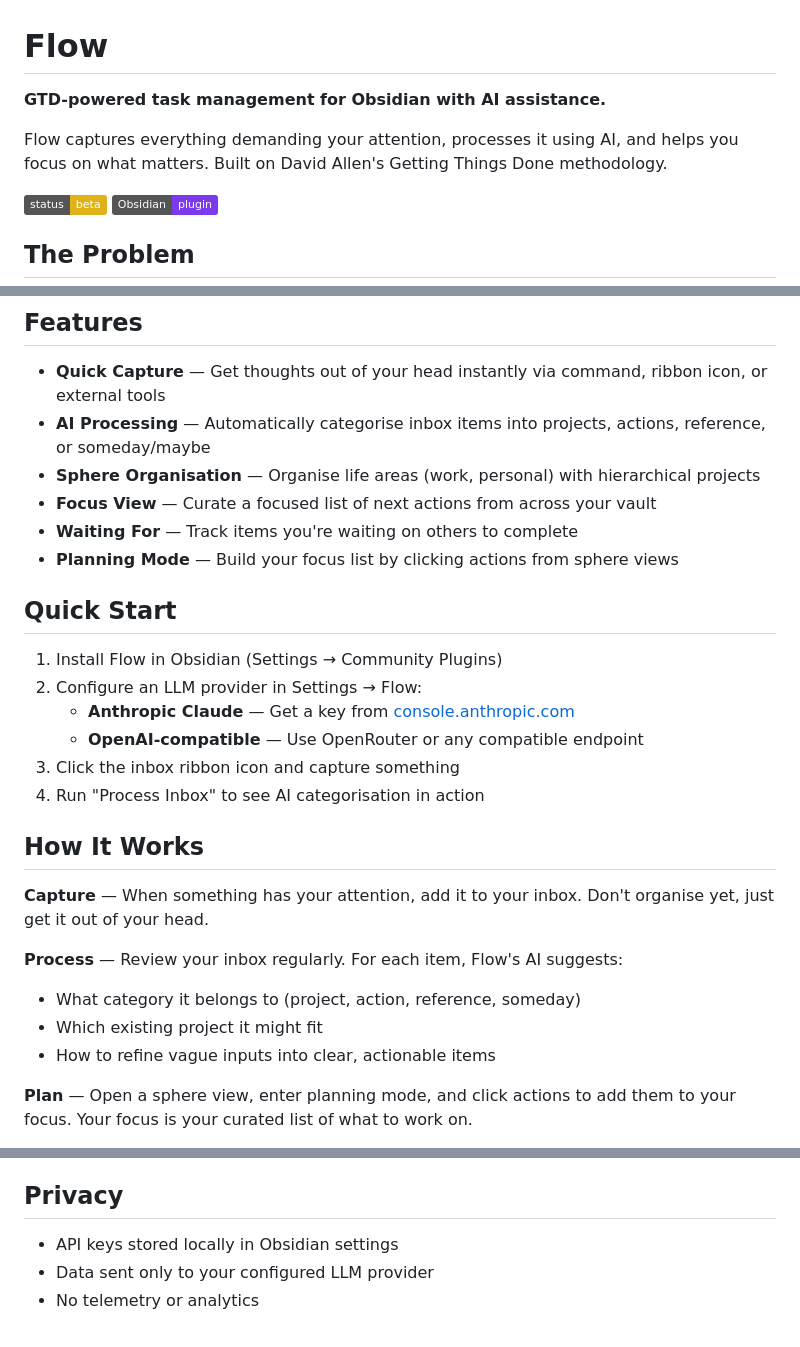
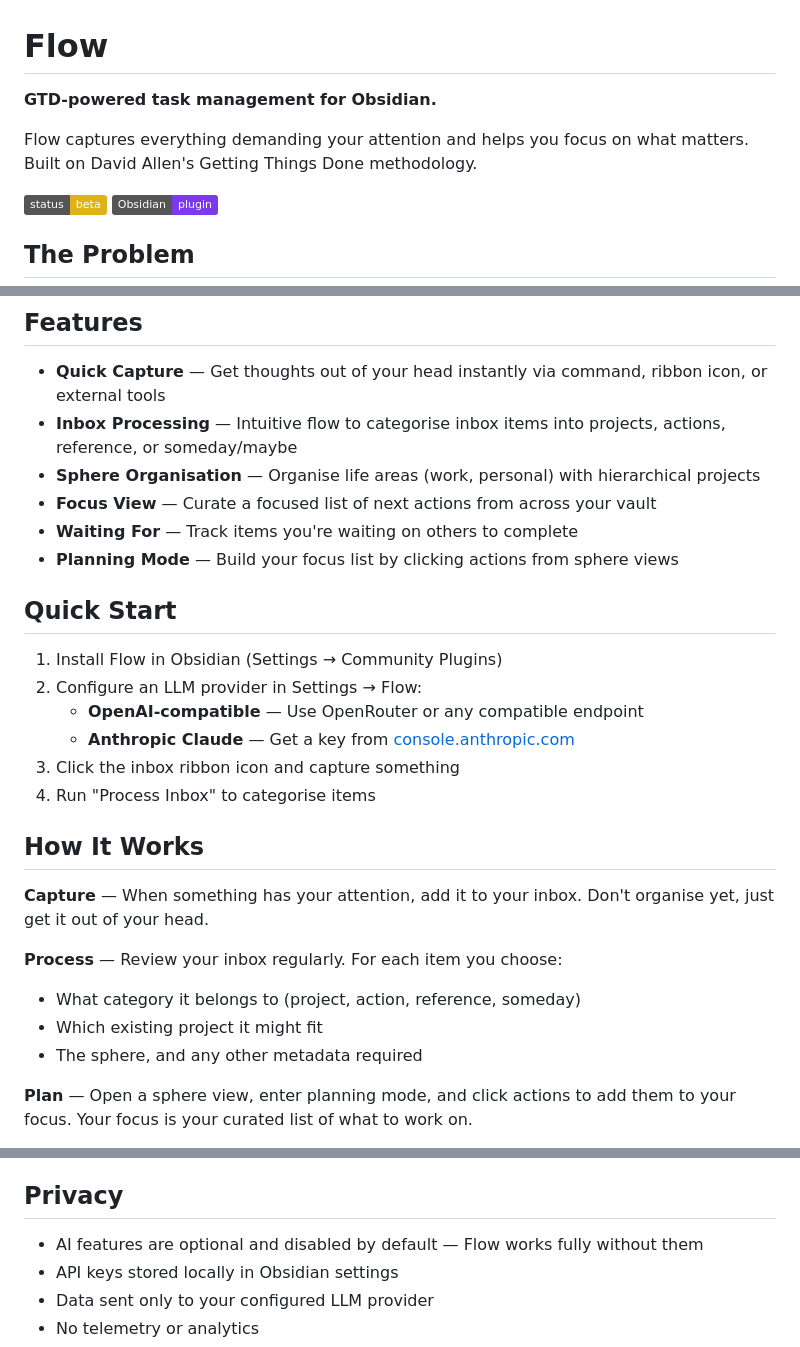
Before and after one commit to tavva/flow, a Markdown page: README.md, 3 parts joined by grey strips. Rendered like a GitHub page; badges without logos.

Commit message:
Correct some bits

```diff
--- a/README.md
+++ b/README.md
@@ -1,8 +1,8 @@
 # Flow
 
-**GTD-powered task management for Obsidian with AI assistance.**
+**GTD-powered task management for Obsidian.**
 
-Flow captures everything demanding your attention, processes it using AI, and helps you focus on what matters. Built on David Allen's Getting Things Done methodology.
+Flow captures everything demanding your attention and helps you focus on what matters. Built on David Allen's Getting Things Done methodology.
 
 ![Beta](https://img.shields.io/badge/status-beta-yellow)
 ![Obsidian](https://img.shields.io/badge/Obsidian-plugin-7C3AED)
@@ -16,7 +16,7 @@ Flow gets everything out of your head and into a trusted system, so you can focu
 ## Features
 
 - **Quick Capture** — Get thoughts out of your head instantly via command, ribbon icon, or external tools
-- **AI Processing** — Automatically categorise inbox items into projects, actions, reference, or someday/maybe
+- **Inbox Processing** — Intuitive flow to categorise inbox items into projects, actions, reference, or someday/maybe
 - **Sphere Organisation** — Organise life areas (work, personal) with hierarchical projects
 - **Focus View** — Curate a focused list of next actions from across your vault
 - **Waiting For** — Track items you're waiting on others to complete
@@ -26,20 +26,20 @@ Flow gets everything out of your head and into a trusted system, so you can focu
 
 1. Install Flow in Obsidian (Settings → Community Plugins)
 2. Configure an LLM provider in Settings → Flow:
+   - **OpenAI-compatible** — Use OpenRouter or any compatible endpoint
    - **Anthropic Claude** — Get a key from [console.anthropic.com](https://console.anthropic.com/settings/keys)
-   - **OpenAI-compatible** — Use OpenRouter or any compatible endpoint
 3. Click the inbox ribbon icon and capture something
-4. Run "Process Inbox" to see AI categorisation in action
+4. Run "Process Inbox" to categorise items
 
 ## How It Works
 
 **Capture** — When something has your attention, add it to your inbox. Don't organise yet, just get it out of your head.
 
-**Process** — Review your inbox regularly. For each item, Flow's AI suggests:
+**Process** — Review your inbox regularly. For each item you choose:
 
 - What category it belongs to (project, action, reference, someday)
 - Which existing project it might fit
-- How to refine vague inputs into clear, actionable items
+- The sphere, and any other metadata required
 
 **Plan** — Open a sphere view, enter planning mode, and click actions to add them to your focus. Your focus is your curated list of what to work on.
 
@@ -74,6 +74,7 @@ parent-project: "[[Parent Project]]"
 
 ## Privacy
 
+- AI features are optional and disabled by default — Flow works fully without them
 - API keys stored locally in Obsidian settings
 - Data sent only to your configured LLM provider
 - No telemetry or analytics
```
